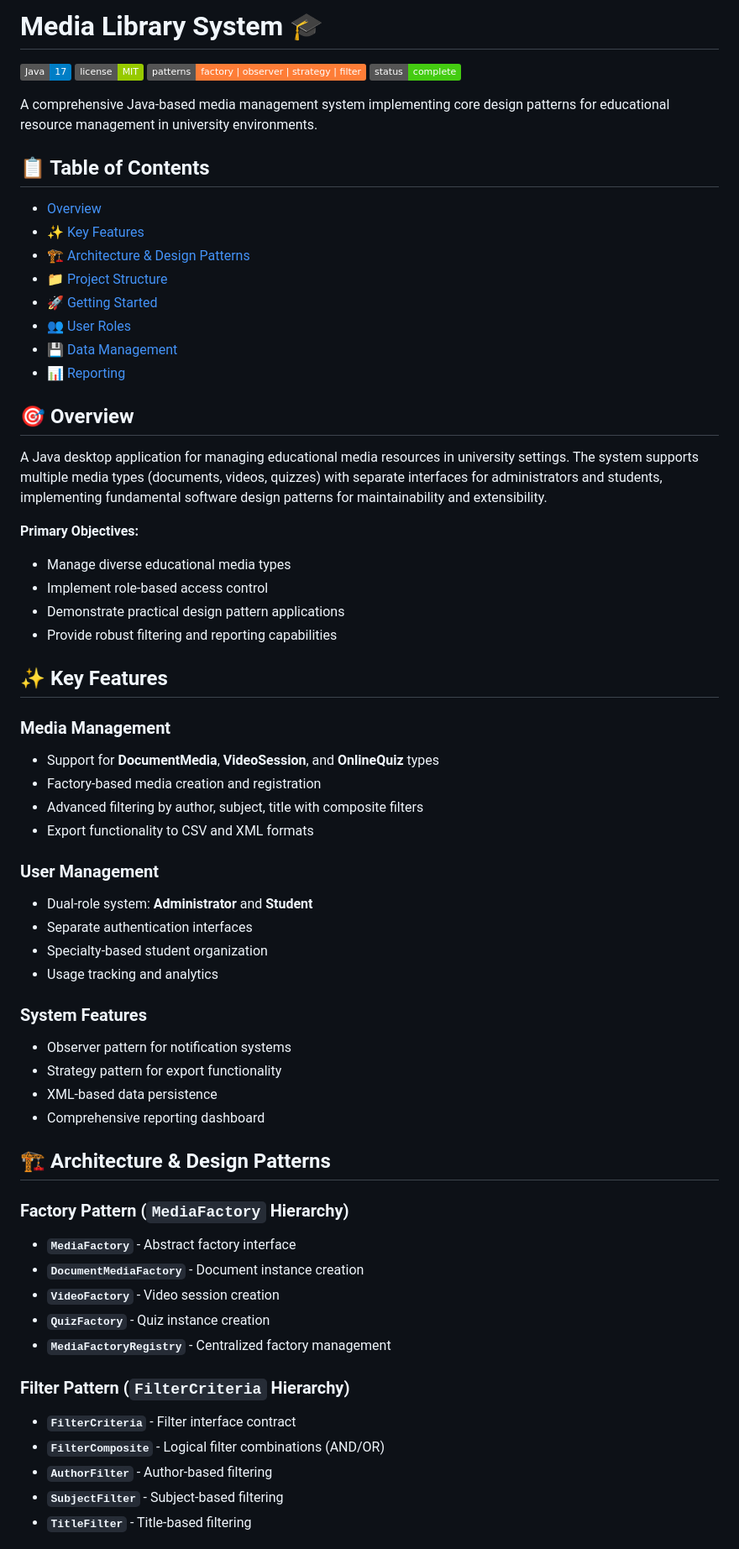
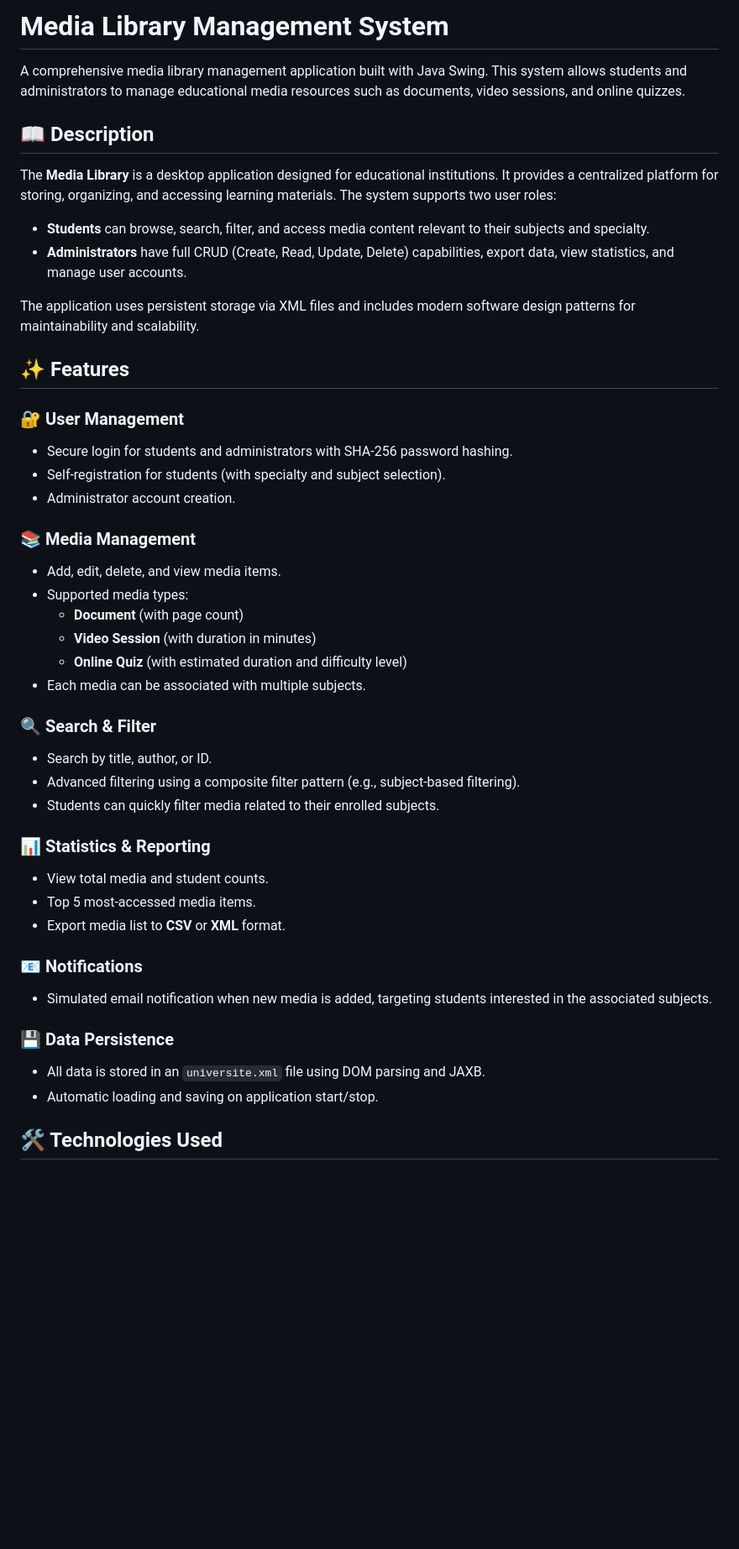
Before and after one commit to RabihMoustapha/NFP121, a Markdown page: README.md, the part around one of its changes. Shown at 84% size. Rendered like a GitHub page; badges without logos; blank space fills up the shorter version.

Commit message:
Revise README for Media Library Management System
Updated README to reflect new project title and enhanced descriptions.

```diff
--- a/README.md
+++ b/README.md
@@ -1,65 +1,47 @@
-# Media Library System 🎓
+# Media Library Management System
 
-![Java](https://img.shields.io/badge/Java-17-blue)
-![License](https://img.shields.io/badge/license-MIT-green)
-![Design Patterns](https://img.shields.io/badge/patterns-factory%20|%20observer%20|%20strategy%20|%20filter-orange)
-![Status](https://img.shields.io/badge/status-complete-brightgreen)
+A comprehensive media library management application built with Java Swing. This system allows students and administrators to manage educational media resources such as documents, video sessions, and online quizzes.
 
-A comprehensive Java-based media management system implementing core design patterns for educational resource management in university environments.
+## 📖 Description
 
-## 📋 Table of Contents
-- [Overview](#-overview)
-- [✨ Key Features](#-key-features)
-- [🏗️ Architecture & Design Patterns](#️-architecture--design-patterns)
-- [📁 Project Structure](#-project-structure)
-- [🚀 Getting Started](#-getting-started)
-- [👥 User Roles](#-user-roles)
-- [💾 Data Management](#-data-management)
-- [📊 Reporting](#-reporting)
+The **Media Library** is a desktop application designed for educational institutions. It provides a centralized platform for storing, organizing, and accessing learning materials. The system supports two user roles:
 
-## 🎯 Overview
+- **Students** can browse, search, filter, and access media content relevant to their subjects and specialty.
+- **Administrators** have full CRUD (Create, Read, Update, Delete) capabilities, export data, view statistics, and manage user accounts.
 
-A Java desktop application for managing educational media resources in university settings. The system supports multiple media types (documents, videos, quizzes) with separate interfaces for administrators and students, implementing fundamental software design patterns for maintainability and extensibility.
+The application uses persistent storage via XML files and includes modern software design patterns for maintainability and scalability.
 
-**Primary Objectives:**
-- Manage diverse educational media types
-- Implement role-based access control
-- Demonstrate practical design pattern applications
-- Provide robust filtering and reporting capabilities
+## ✨ Features
 
-## ✨ Key Features
+### 🔐 User Management
+- Secure login for students and administrators with SHA‑256 password hashing.
+- Self‑registration for students (with specialty and subject selection).
+- Administrator account creation.
 
-### **Media Management**
-- Support for **DocumentMedia**, **VideoSession**, and **OnlineQuiz** types
-- Factory-based media creation and registration
-- Advanced filtering by author, subject, title with composite filters
-- Export functionality to CSV and XML formats
+### 📚 Media Management
+- Add, edit, delete, and view media items.
+- Supported media types:
+  - **Document** (with page count)
+  - **Video Session** (with duration in minutes)
+  - **Online Quiz** (with estimated duration and difficulty level)
+- Each media can be associated with multiple subjects.
 
-### **User Management**
-- Dual-role system: **Administrator** and **Student**
-- Separate authentication interfaces
-- Specialty-based student organization
-- Usage tracking and analytics
+### 🔍 Search & Filter
+- Search by title, author, or ID.
+- Advanced filtering using a composite filter pattern (e.g., subject‑based filtering).
+- Students can quickly filter media related to their enrolled subjects.
 
-### **System Features**
-- Observer pattern for notification systems
-- Strategy pattern for export functionality
-- XML-based data persistence
-- Comprehensive reporting dashboard
+### 📊 Statistics & Reporting
+- View total media and student counts.
+- Top 5 most‑accessed media items.
+- Export media list to **CSV** or **XML** format.
 
-## 🏗️ Architecture & Design Patterns
+### 📧 Notifications
+- Simulated email notification when new media is added, targeting students interested in the associated subjects.
 
-### **Factory Pattern** (`MediaFactory` Hierarchy)
-- **`MediaFactory`** - Abstract factory interface
-- **`DocumentMediaFactory`** - Document instance creation
-- **`VideoFactory`** - Video session creation
-- **`QuizFactory`** - Quiz instance creation
-- **`MediaFactoryRegistry`** - Centralized factory management
+### 💾 Data Persistence
+- All data is stored in an `universite.xml` file using DOM parsing and JAXB.
+- Automatic loading and saving on application start/stop.
 
-### **Filter Pattern** (`FilterCriteria` Hierarchy)
-- **`FilterCriteria`** - Filter interface contract
-- **`FilterComposite`** - Logical filter combinations (AND/OR)
-- **`AuthorFilter`** - Author-based filtering
-- **`SubjectFilter`** - Subject-based filtering
-- **`TitleFilter`** - Title-based filtering
+## 🛠️ Technologies Used
 
```
Also changed, not shown: other parts of README.md (+80 -175 lines).
